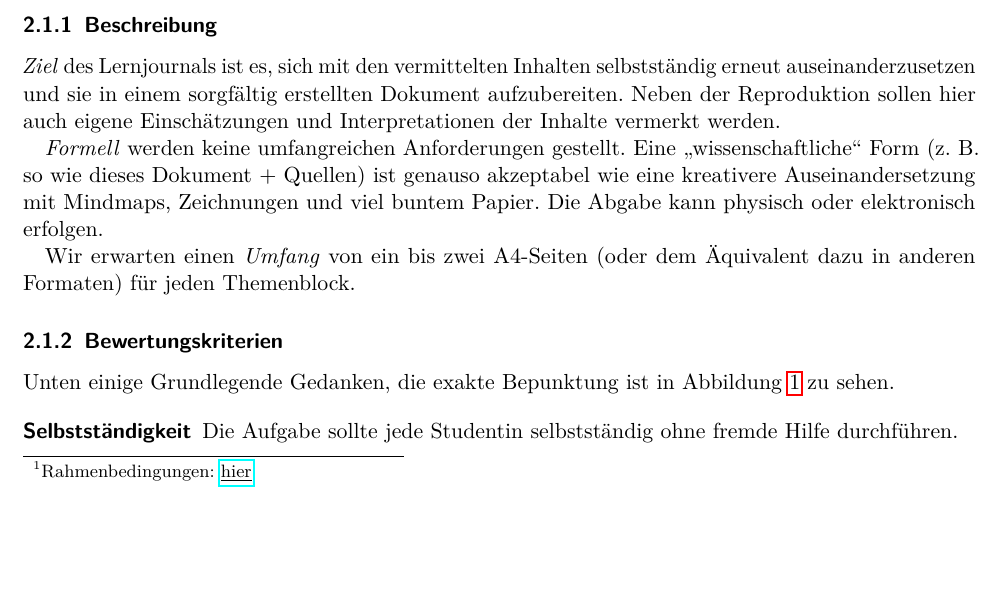
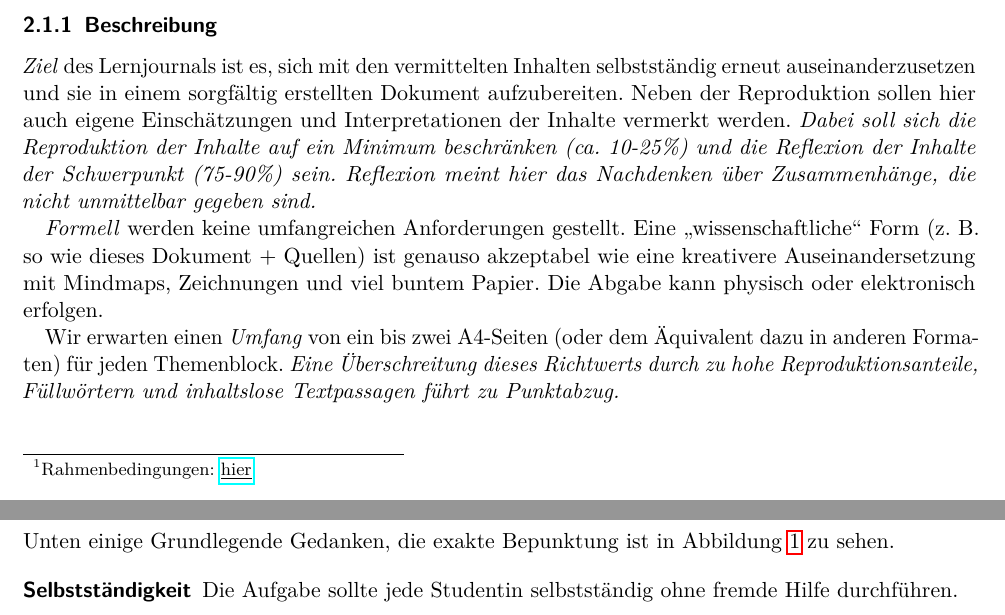
Before and after one commit to mpm-tu-berlin/lehre-enwinap, a LaTeX document (Bewertungskriterien.tex): part of page 2 of 4 before the commit and two parts of pages 2 and 3 of 4 after it, the two joined at a grey line, cut so that both start at the same text, the shorter picture padded with empty space. Compiled offline with pdfLaTeX.

Commit message:
Anne's Änderungen

```diff
--- a/Bewertungskriterien.tex
+++ b/Bewertungskriterien.tex
@@ -131,7 +131,10 @@ Teilleistungen schlechter als gewohnt ausfallen, die Noten jedoch nicht.
 selbstständig erneut auseinanderzusetzen und sie in einem sorgfältig
 erstellten Dokument aufzubereiten. Neben der Reproduktion sollen hier
 auch eigene Einschätzungen und Interpretationen der Inhalte vermerkt
-werden.
+werden. \emph{Dabei soll sich die Reproduktion der Inhalte auf ein Minimum
+	beschränken (ca. 10-25\%) und die Reflexion der Inhalte der Schwerpunkt
+	(75-90\%) sein. Reflexion meint hier das Nachdenken über Zusammenhänge,
+	die nicht unmittelbar gegeben sind.}
 
 \emph{Formell} werden keine umfangreichen Anforderungen gestellt. Eine
 \enquote{wissenschaftliche} Form (z.~B. so wie dieses Dokument +
@@ -140,7 +143,7 @@ mit Mindmaps, Zeichnungen und viel buntem Papier. Die Abgabe kann
 physisch oder elektronisch erfolgen.
 
 Wir erwarten einen \emph{Umfang} von ein bis zwei A4-Seiten (oder dem
-Äquivalent dazu in anderen Formaten) für jeden Themenblock.
+Äquivalent dazu in anderen Formaten) für jeden Themenblock. \emph{Eine Überschreitung dieses Richtwerts durch zu hohe Reproduktionsanteile, Füllwörtern und inhaltslose Textpassagen führt zu Punktabzug.}
 
 \subsubsection{Bewertungskriterien}
 
```
Also changed, not shown: Aufgabe.pdf, Bewertungskriterien.pdf, Präsentation.pdf.
